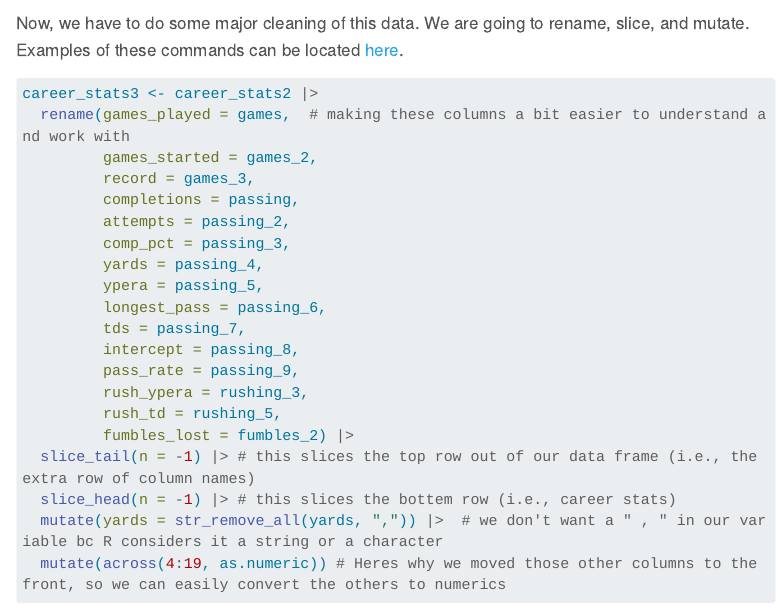
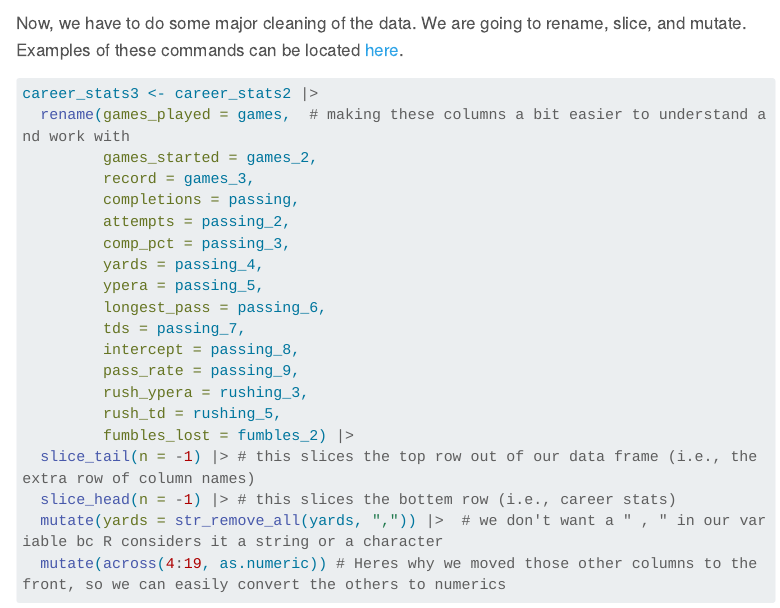
Before and after one commit to nvietto/Teaching, a Quarto document (Introduction to R/Web Scrapping (HTML Tables)/Web Scrapping.qmd): the page in a window 1100 px wide, from 2370 px down. Rendered offline with R 4.5, knitr and Pandoc in place of Quarto, with nearby package versions; some code elsewhere in the file could not run offline; menus at the side of the page are left out; long lines of code are wrapped; column names are cleaned by a stand-in for the janitor package.

Commit message:
Update Web Scrapping.qmd

````diff
--- a/Introduction to R/Web Scrapping (HTML Tables)/Web Scrapping.qmd
+++ b/Introduction to R/Web Scrapping (HTML Tables)/Web Scrapping.qmd
@@ -153,7 +153,7 @@ career_stats2 <- career_stats1 |>
 
 
 
-Now, we have to do some major cleaning of this data. We are going to rename, slice, and mutate. Examples of these commands can be located [here](https://raw.githubusercontent.com/rstudio/cheatsheets/main/data-transformation.pdf).
+Now, we have to do some major cleaning of the data. We are going to rename, slice, and mutate. Examples of these commands can be located [here](https://raw.githubusercontent.com/rstudio/cheatsheets/main/data-transformation.pdf).
 
 
 ```{r}
````
